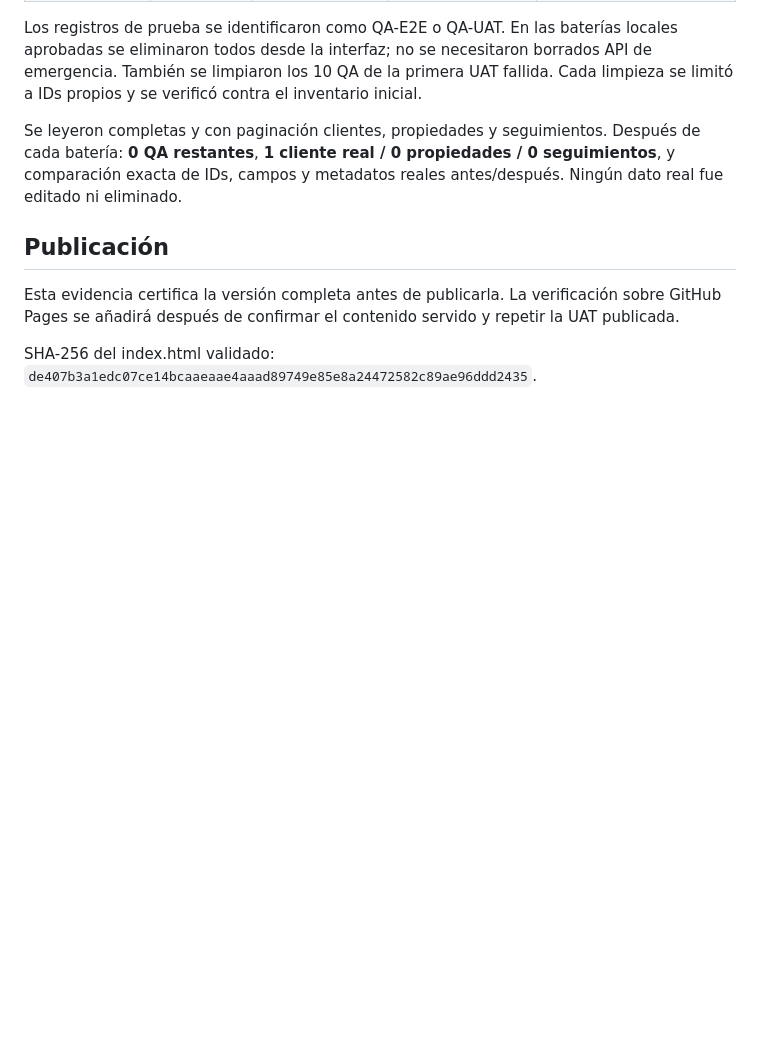
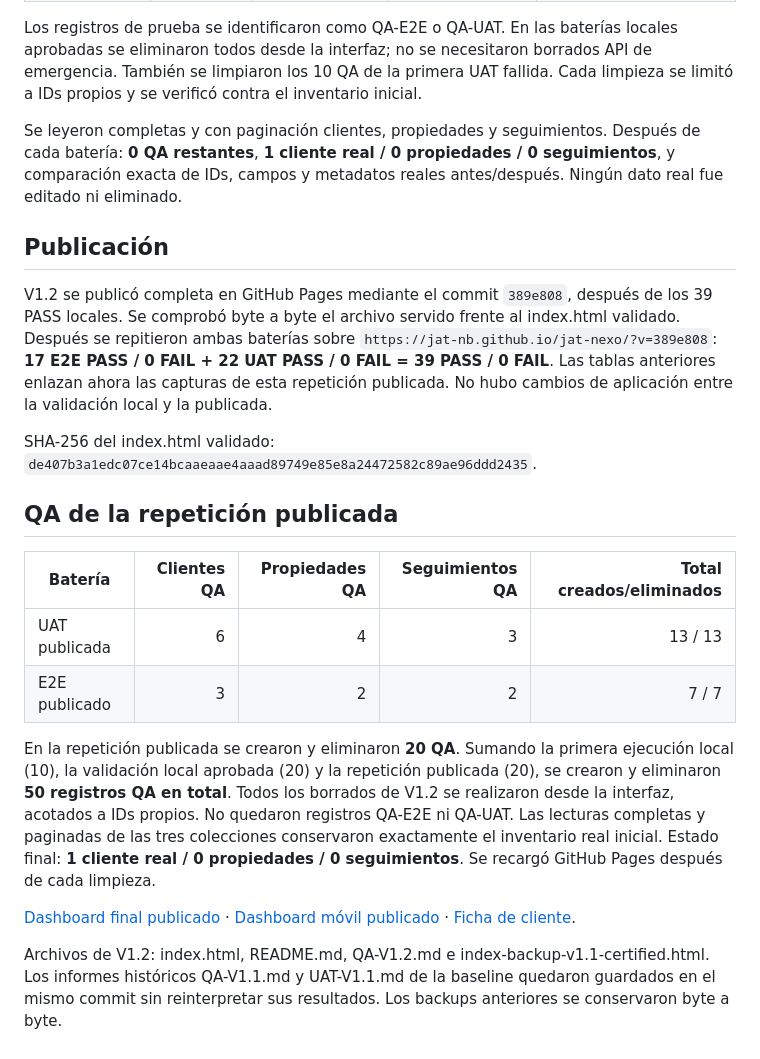
Before and after one commit to JAT-NB/jat-nexo, a Markdown page: QA-V1.2.md, the part around one of its changes. GitHub-like rendering; blank space fills up the shorter version.

```diff
--- a/QA-V1.2.md
+++ b/QA-V1.2.md
@@ -95,6 +95,19 @@ Se leyeron completas y con paginación clientes, propiedades y seguimientos. Des
 
 ## Publicación
 
-Esta evidencia certifica la versión completa antes de publicarla. La verificación sobre GitHub Pages se añadirá después de confirmar el contenido servido y repetir la UAT publicada.
+V1.2 se publicó completa en GitHub Pages mediante el commit `389e808`, después de los 39 PASS locales. Se comprobó byte a byte el archivo servido frente al index.html validado. Después se repitieron ambas baterías sobre `https://jat-nb.github.io/jat-nexo/?v=389e808`: **17 E2E PASS / 0 FAIL + 22 UAT PASS / 0 FAIL = 39 PASS / 0 FAIL**. Las tablas anteriores enlazan ahora las capturas de esta repetición publicada. No hubo cambios de aplicación entre la validación local y la publicada.
 
 SHA-256 del index.html validado: `de407b3a1edc07ce14bcaaeaae4aaad89749e85e8a24472582c89ae96ddd2435`.
+
+## QA de la repetición publicada
+
+| Batería | Clientes QA | Propiedades QA | Seguimientos QA | Total creados/eliminados |
+|---|---:|---:|---:|---:|
+| UAT publicada | 6 | 4 | 3 | 13 / 13 |
+| E2E publicado | 3 | 2 | 2 | 7 / 7 |
+
+En la repetición publicada se crearon y eliminaron **20 QA**. Sumando la primera ejecución local (10), la validación local aprobada (20) y la repetición publicada (20), se crearon y eliminaron **50 registros QA en total**. Todos los borrados de V1.2 se realizaron desde la interfaz, acotados a IDs propios. No quedaron registros QA-E2E ni QA-UAT. Las lecturas completas y paginadas de las tres colecciones conservaron exactamente el inventario real inicial. Estado final: **1 cliente real / 0 propiedades / 0 seguimientos**. Se recargó GitHub Pages después de cada limpieza.
+
+[Dashboard final publicado](/workspace/v1.2-published-e2e-evidence/final-clean-dashboard.png) · [Dashboard móvil publicado](/workspace/v1.2-published-uat-evidence/mobile-dashboard.png) · [Ficha de cliente](/workspace/v1.2-published-e2e-evidence/client-detail.png).
+
+Archivos de V1.2: index.html, README.md, QA-V1.2.md e index-backup-v1.1-certified.html. Los informes históricos QA-V1.1.md y UAT-V1.1.md de la baseline quedaron guardados en el mismo commit sin reinterpretar sus resultados. Los backups anteriores se conservaron byte a byte.
```
Also changed, not shown: other parts of QA-V1.2.md (+41 -41 lines), README.md (+1 -1 lines).
